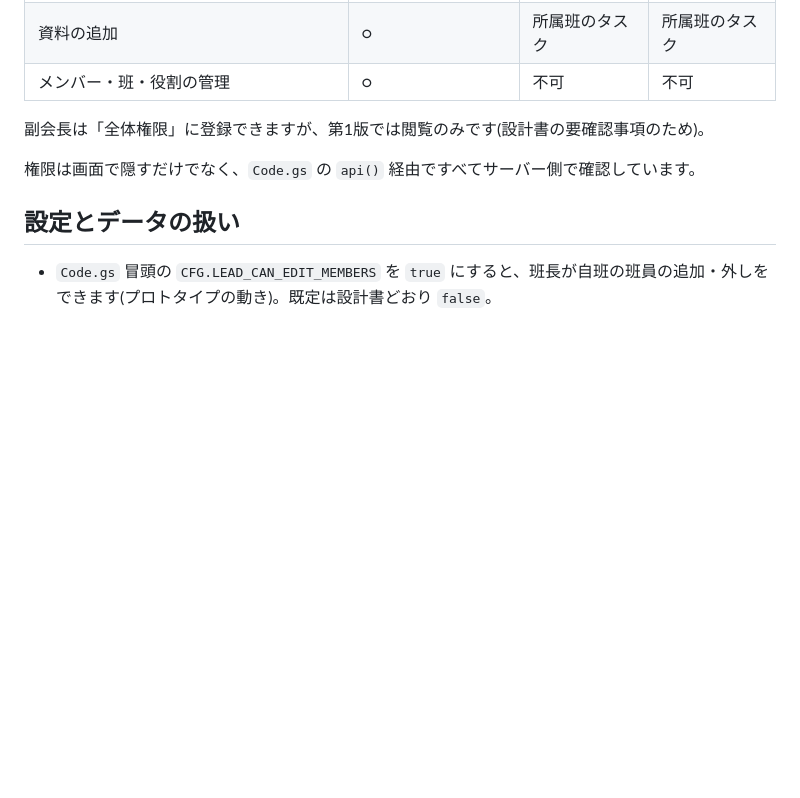
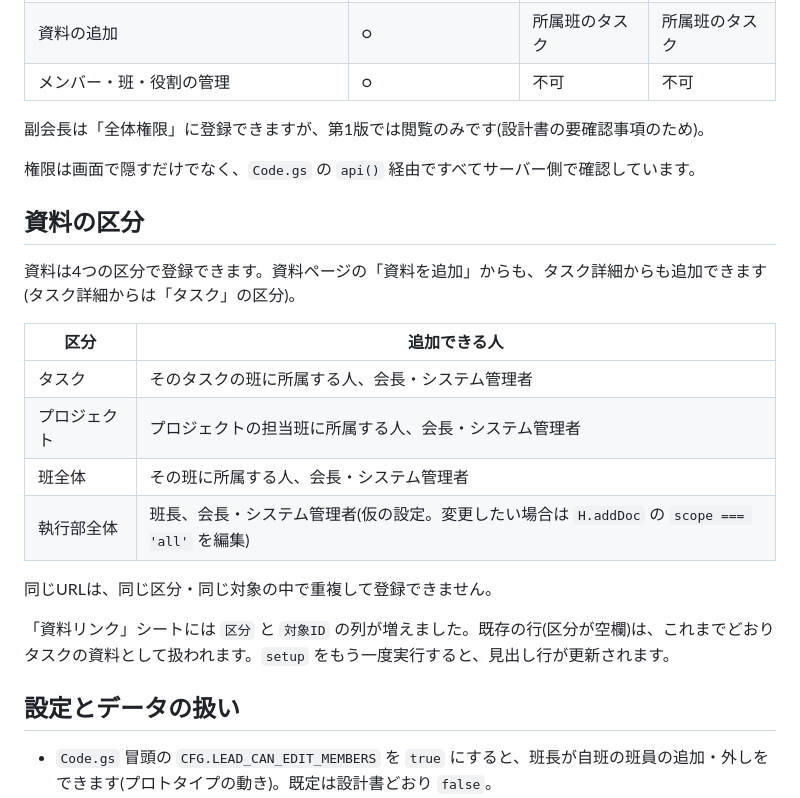
Before and after one commit to tamajinn/student-council-task-manager, a Markdown page: README.md, the part around the change. Rendered like a GitHub page; blank space fills up the shorter version.

Commit message:
Update README with document categories and permissions
Added section for document categories and their permissions.

```diff
--- a/README.md
+++ b/README.md
@@ -35,6 +35,21 @@
 
 権限は画面で隠すだけでなく、`Code.gs` の `api()` 経由ですべてサーバー側で確認しています。
 
+## 資料の区分
+
+資料は4つの区分で登録できます。資料ページの「資料を追加」からも、タスク詳細からも追加できます(タスク詳細からは「タスク」の区分)。
+
+| 区分 | 追加できる人 |
+|---|---|
+| タスク | そのタスクの班に所属する人、会長・システム管理者 |
+| プロジェクト | プロジェクトの担当班に所属する人、会長・システム管理者 |
+| 班全体 | その班に所属する人、会長・システム管理者 |
+| 執行部全体 | 班長、会長・システム管理者(仮の設定。変更したい場合は `H.addDoc` の `scope === 'all'` を編集) |
+
+同じURLは、同じ区分・同じ対象の中で重複して登録できません。
+
+「資料リンク」シートには `区分` と `対象ID` の列が増えました。既存の行(区分が空欄)は、これまでどおりタスクの資料として扱われます。`setup` をもう一度実行すると、見出し行が更新されます。
+
 ## 設定とデータの扱い
 
 - `Code.gs` 冒頭の `CFG.LEAD_CAN_EDIT_MEMBERS` を `true` にすると、班長が自班の班員の追加・外しをできます(プロトタイプの動き)。既定は設計書どおり `false`。
```
